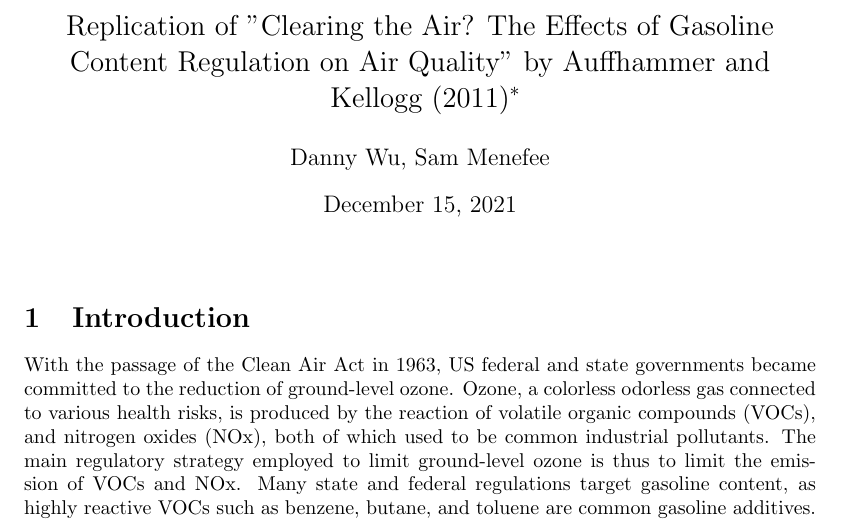
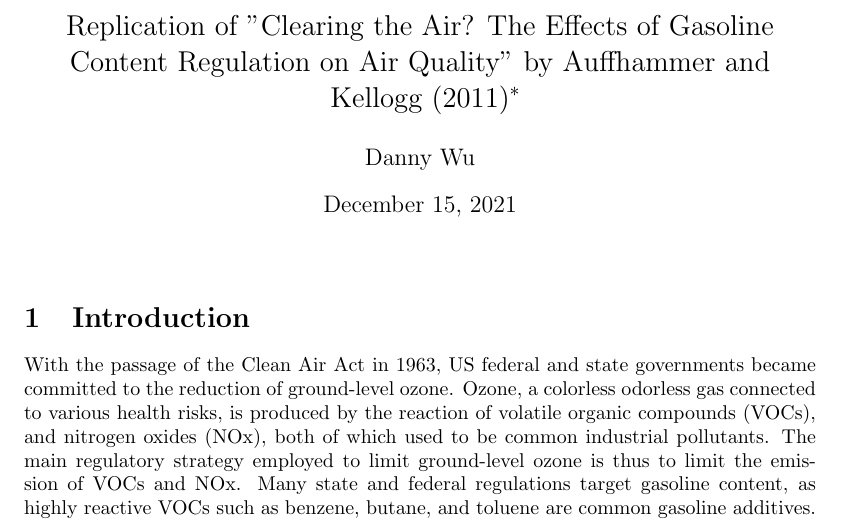
Before and after one commit to dnnyw/stat156-finalproject, a LaTeX document (main.tex): part of page 1 of 29, cut so that both start at the same text. Compiled offline with pdfLaTeX.

Commit message:
update main.pdf

```diff
--- a/main.tex
+++ b/main.tex
@@ -9,7 +9,7 @@
 \title{
     \Large Replication of "Clearing the Air? The Effects of Gasoline Content
 Regulation on Air Quality" by Auffhammer and Kellogg (2011)\footnote{Final Project for STAT 156 taught by Professor Peng Ding during Fall 2021}}
-\author{Danny Wu, Sam Menefee}
+\author{Danny Wu}
 \date{December 15, 2021}
 
 
```
Also changed, not shown: main.pdf (added), 1 other file.
